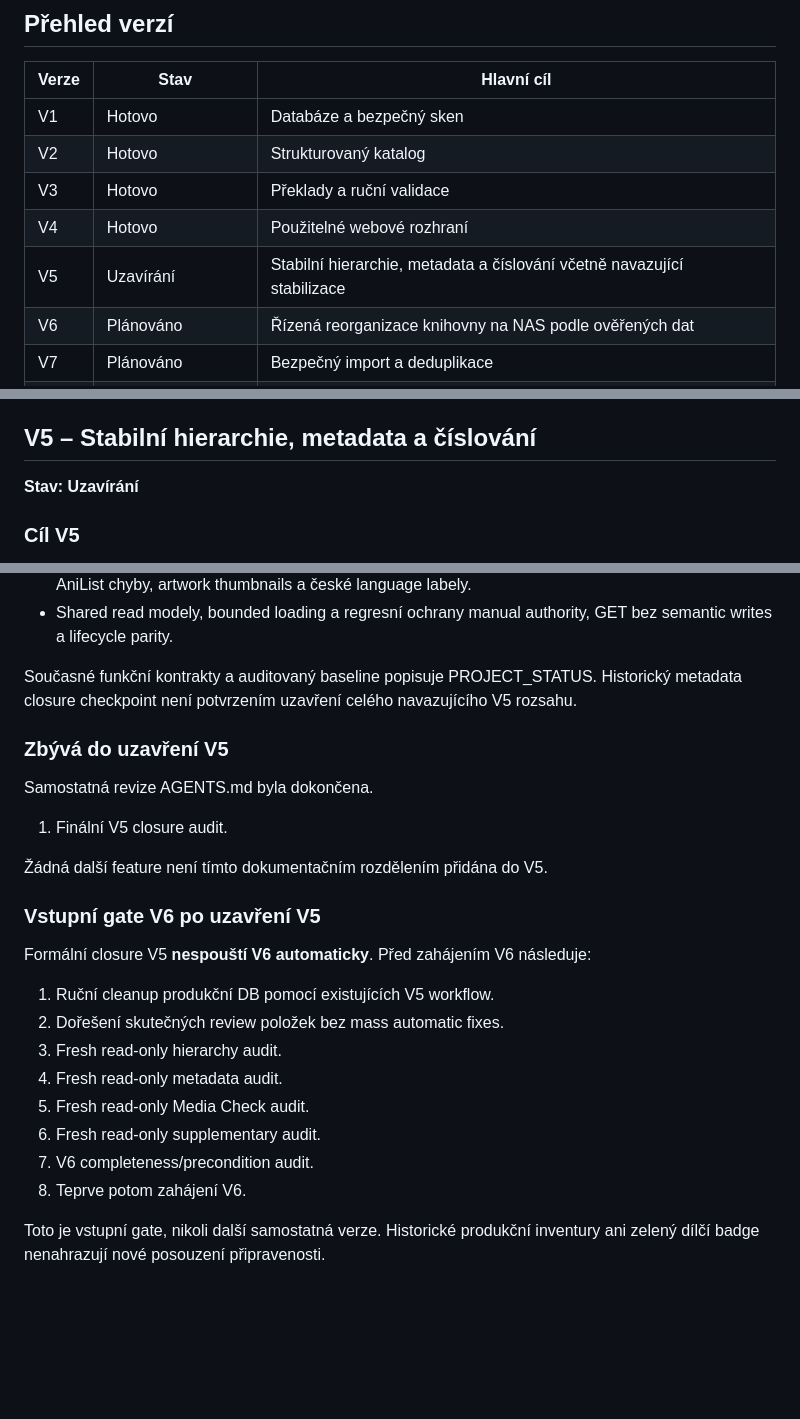
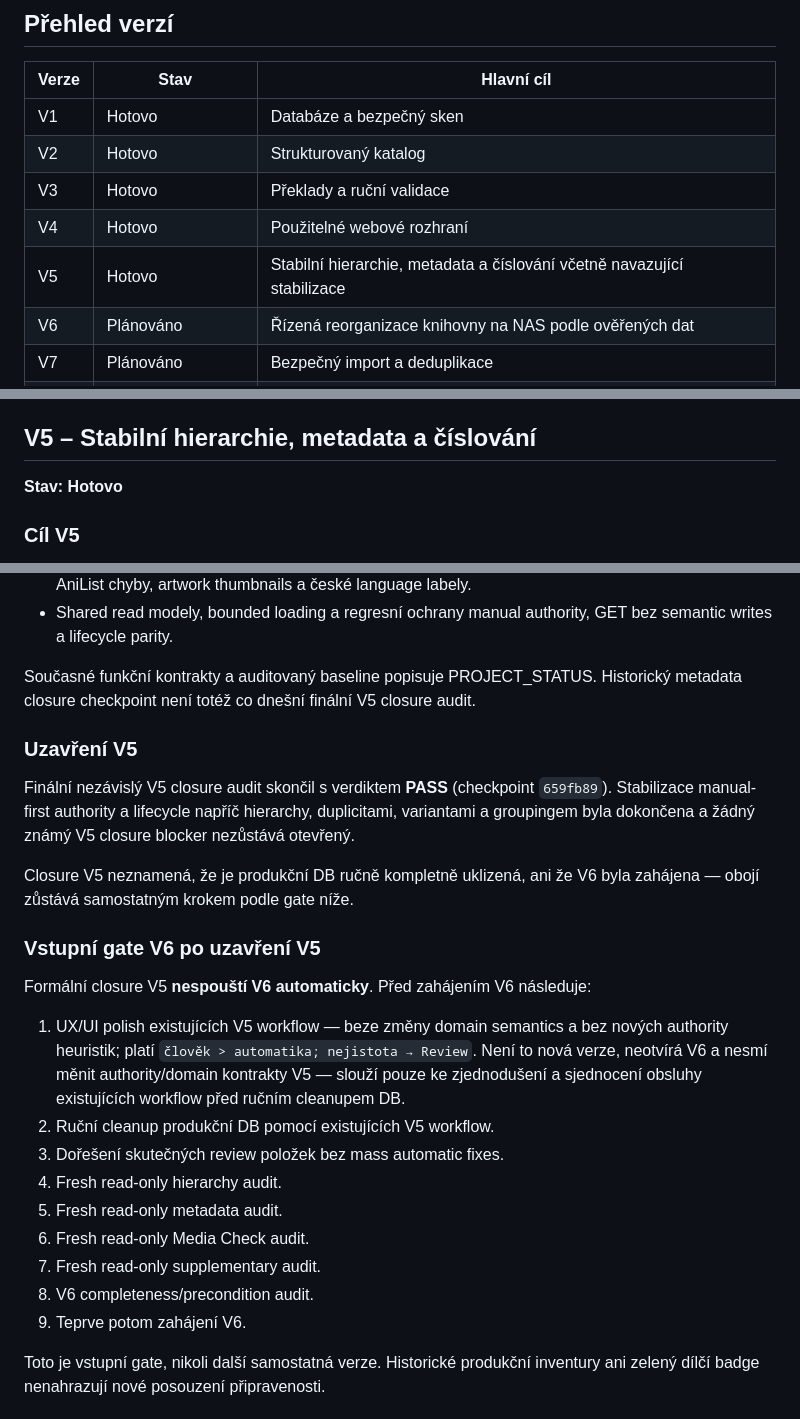
Before and after one commit to Mihra-cz/anime-db, a Markdown page: docs/ROADMAP.md, 3 parts joined by grey strips. Rendered like a GitHub page; blank space fills up the shorter version.

Commit message:
Formální uzavření V5 a otevření pre-V6 gate

```diff
--- a/docs/ROADMAP.md
+++ b/docs/ROADMAP.md
@@ -24,7 +24,7 @@ Průběžné test counts, session logy a jednotlivé commity sem nepatří.
 | V2 | Hotovo | Strukturovaný katalog |
 | V3 | Hotovo | Překlady a ruční validace |
 | V4 | Hotovo | Použitelné webové rozhraní |
-| V5 | Uzavírání | Stabilní hierarchie, metadata a číslování včetně navazující stabilizace |
+| V5 | Hotovo | Stabilní hierarchie, metadata a číslování včetně navazující stabilizace |
 | V6 | Plánováno | Řízená reorganizace knihovny na NAS podle ověřených dat |
 | V7 | Plánováno | Bezpečný import a deduplikace |
 | V8 | Orientační / k revizi | Automatické sledování NASu |
@@ -66,7 +66,7 @@ Stav: Hotovo.
 
 ## V5 – Stabilní hierarchie, metadata a číslování
 
-**Stav: Uzavírání**
+**Stav: Hotovo**
 
 ### Cíl V5
 
@@ -91,29 +91,36 @@ reálnými případy. Nezahrnuje fyzické přejmenování, přesun nebo import m
   GET bez semantic writes a lifecycle parity.
 
 Současné funkční kontrakty a auditovaný baseline popisuje PROJECT_STATUS.
-Historický metadata closure checkpoint není potvrzením uzavření celého
-navazujícího V5 rozsahu.
+Historický metadata closure checkpoint není totéž co dnešní finální V5
+closure audit.
 
-### Zbývá do uzavření V5
+### Uzavření V5
 
-Samostatná revize AGENTS.md byla dokončena.
+Finální nezávislý V5 closure audit skončil s verdiktem **PASS** (checkpoint
+`659fb89`). Stabilizace manual-first authority a lifecycle napříč hierarchy,
+duplicitami, variantami a groupingem byla dokončena a žádný známý V5 closure
+blocker nezůstává otevřený.
 
-1. Finální V5 closure audit.
-
-Žádná další feature není tímto dokumentačním rozdělením přidána do V5.
+Closure V5 neznamená, že je produkční DB ručně kompletně uklizená, ani že
+V6 byla zahájena — obojí zůstává samostatným krokem podle gate níže.
 
 ### Vstupní gate V6 po uzavření V5
 
 Formální closure V5 **nespouští V6 automaticky**. Před zahájením V6 následuje:
 
-1. Ruční cleanup produkční DB pomocí existujících V5 workflow.
-2. Dořešení skutečných review položek bez mass automatic fixes.
-3. Fresh read-only hierarchy audit.
-4. Fresh read-only metadata audit.
-5. Fresh read-only Media Check audit.
-6. Fresh read-only supplementary audit.
-7. V6 completeness/precondition audit.
-8. Teprve potom zahájení V6.
+1. UX/UI polish existujících V5 workflow — beze změny domain semantics a
+   bez nových authority heuristik; platí `člověk > automatika; nejistota →
+   Review`. Není to nová verze, neotvírá V6 a nesmí měnit authority/domain
+   kontrakty V5 — slouží pouze ke zjednodušení a sjednocení obsluhy
+   existujících workflow před ručním cleanupem DB.
+2. Ruční cleanup produkční DB pomocí existujících V5 workflow.
+3. Dořešení skutečných review položek bez mass automatic fixes.
+4. Fresh read-only hierarchy audit.
+5. Fresh read-only metadata audit.
+6. Fresh read-only Media Check audit.
+7. Fresh read-only supplementary audit.
+8. V6 completeness/precondition audit.
+9. Teprve potom zahájení V6.
 
 Toto je vstupní gate, nikoli další samostatná verze. Historické produkční
 inventury ani zelený dílčí badge nenahrazují nové posouzení připravenosti.
```
Also changed, not shown: docs/HISTORY.md (+8 -0 lines), docs/PROJECT_STATUS.md (+9 -3 lines).
